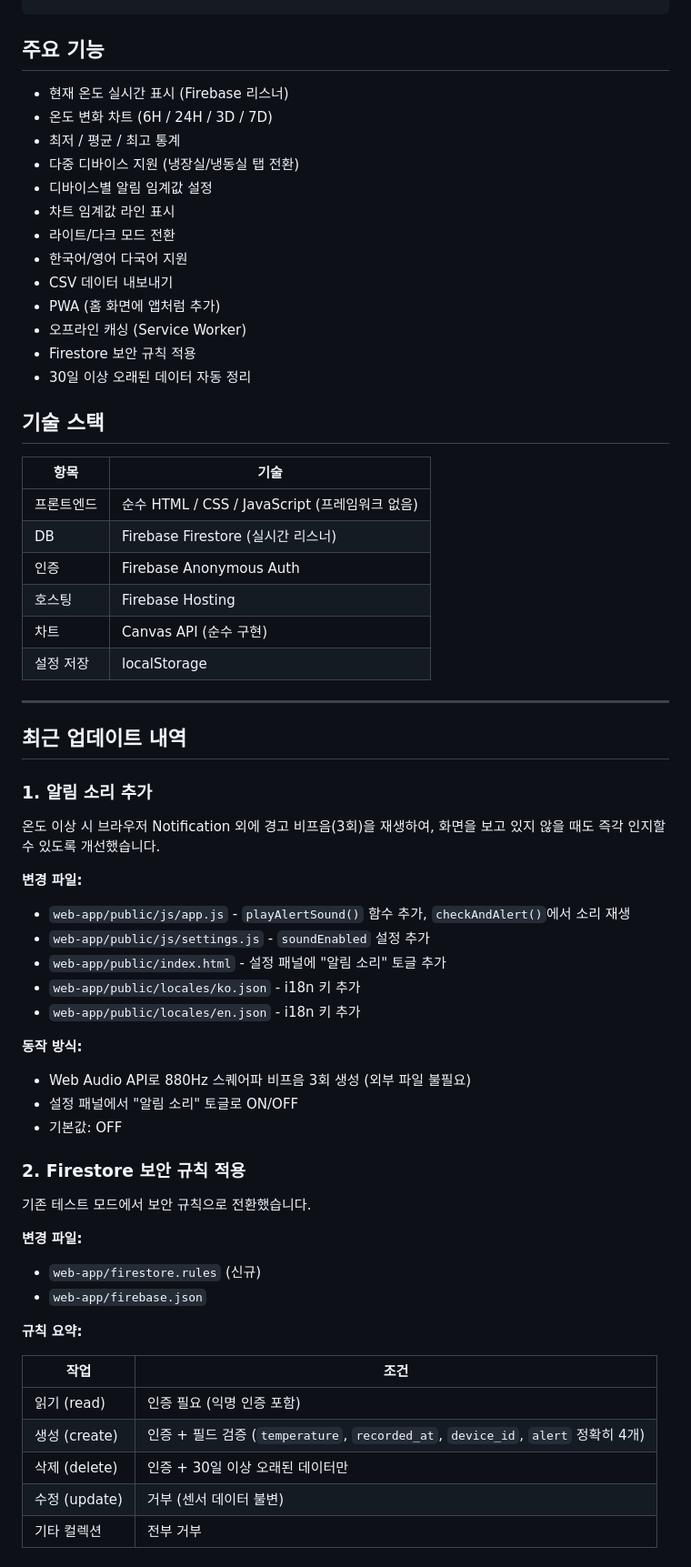
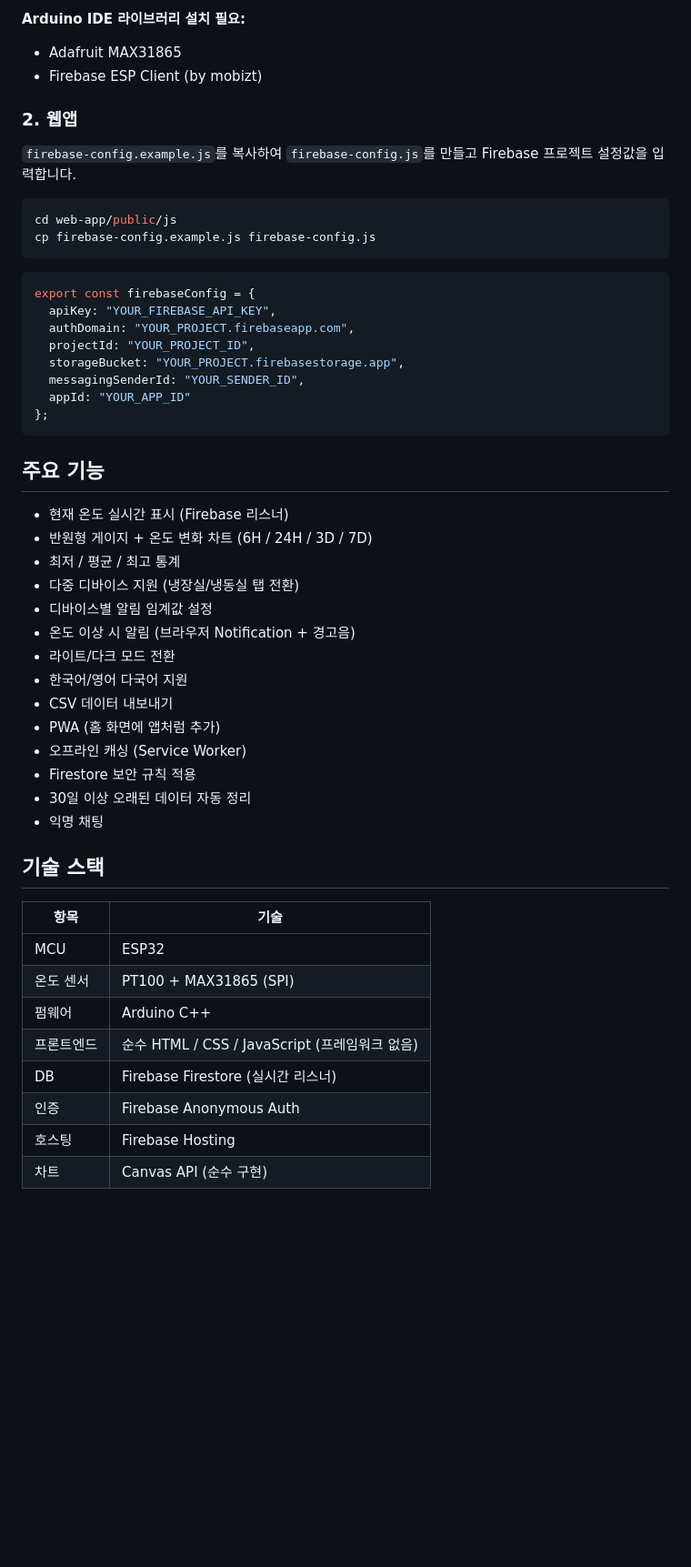
Before and after one commit to KimMyeongJin/FridgeMonitor, a Markdown page: README.md, the part around one of its changes. Shown at 91% size. Rendered like a GitHub page; blank space fills up the shorter version.

````diff
--- a/README.md
+++ b/README.md
@@ -41,13 +79,35 @@ FridgeMonitor/
+**Arduino IDE 라이브러리 설치 필요:**
+- Adafruit MAX31865
+- Firebase ESP Client (by mobizt)
+
+### 2. 웹앱
+
+`firebase-config.example.js`를 복사하여 `firebase-config.js`를 만들고 Firebase 프로젝트 설정값을 입력합니다.
+
+```bash
+cd web-app/public/js
+cp firebase-config.example.js firebase-config.js
+```
+
+```js
+export const firebaseConfig = {
+  apiKey: "YOUR_FIREBASE_API_KEY",
+  authDomain: "YOUR_PROJECT.firebaseapp.com",
+  projectId: "YOUR_PROJECT_ID",
+  storageBucket: "YOUR_PROJECT.firebasestorage.app",
+  messagingSenderId: "YOUR_SENDER_ID",
+  appId: "YOUR_APP_ID"
+};
 ```
 
 ## 주요 기능
 
 - 현재 온도 실시간 표시 (Firebase 리스너)
-- 온도 변화 차트 (6H / 24H / 3D / 7D)
+- 반원형 게이지 + 온도 변화 차트 (6H / 24H / 3D / 7D)
 - 최저 / 평균 / 최고 통계
 - 다중 디바이스 지원 (냉장실/냉동실 탭 전환)
 - 디바이스별 알림 임계값 설정
-- 차트 임계값 라인 표시
+- 온도 이상 시 알림 (브라우저 Notification + 경고음)
 - 라이트/다크 모드 전환
 - 한국어/영어 다국어 지원
 - CSV 데이터 내보내기
@@ -55,53 +115,17 @@ FridgeMonitor/
 - 오프라인 캐싱 (Service Worker)
 - Firestore 보안 규칙 적용
 - 30일 이상 오래된 데이터 자동 정리
+- 익명 채팅
 
 ## 기술 스택
 
 | 항목 | 기술 |
 |---|---|
+| MCU | ESP32 |
+| 온도 센서 | PT100 + MAX31865 (SPI) |
+| 펌웨어 | Arduino C++ |
 | 프론트엔드 | 순수 HTML / CSS / JavaScript (프레임워크 없음) |
 | DB | Firebase Firestore (실시간 리스너) |
 | 인증 | Firebase Anonymous Auth |
 | 호스팅 | Firebase Hosting |
 | 차트 | Canvas API (순수 구현) |
-| 설정 저장 | localStorage |
-
----
-
-## 최근 업데이트 내역
-
-### 1. 알림 소리 추가
-
-온도 이상 시 브라우저 Notification 외에 경고 비프음(3회)을 재생하여, 화면을 보고 있지 않을 때도 즉각 인지할 수 있도록 개선했습니다.
-
-**변경 파일:**
-- `web-app/public/js/app.js` - `playAlertSound()` 함수 추가, `checkAndAlert()`에서 소리 재생
-- `web-app/public/js/settings.js` - `soundEnabled` 설정 추가
-- `web-app/public/index.html` - 설정 패널에 "알림 소리" 토글 추가
-- `web-app/public/locales/ko.json` - i18n 키 추가
-- `web-app/public/locales/en.json` - i18n 키 추가
-
-**동작 방식:**
-- Web Audio API로 880Hz 스퀘어파 비프음 3회 생성 (외부 파일 불필요)
-- 설정 패널에서 "알림 소리" 토글로 ON/OFF
-- 기본값: OFF
-
-### 2. Firestore 보안 규칙 적용
-
-기존 테스트 모드에서 보안 규칙으로 전환했습니다.
-
-**변경 파일:**
-- `web-app/firestore.rules` (신규)
-- `web-app/firebase.json`
-
-**규칙 요약:**
-
-| 작업 | 조건 |
-|---|---|
-| 읽기 (read) | 인증 필요 (익명 인증 포함) |
-| 생성 (create) | 인증 + 필드 검증 (`temperature`, `recorded_at`, `device_id`, `alert` 정확히 4개) |
-| 삭제 (delete) | 인증 + 30일 이상 오래된 데이터만 |
-| 수정 (update) | 거부 (센서 데이터 불변) |
-| 기타 컬렉션 | 전부 거부 |
-
````
Also changed, not shown: other parts of README.md (+61 -103 lines).
